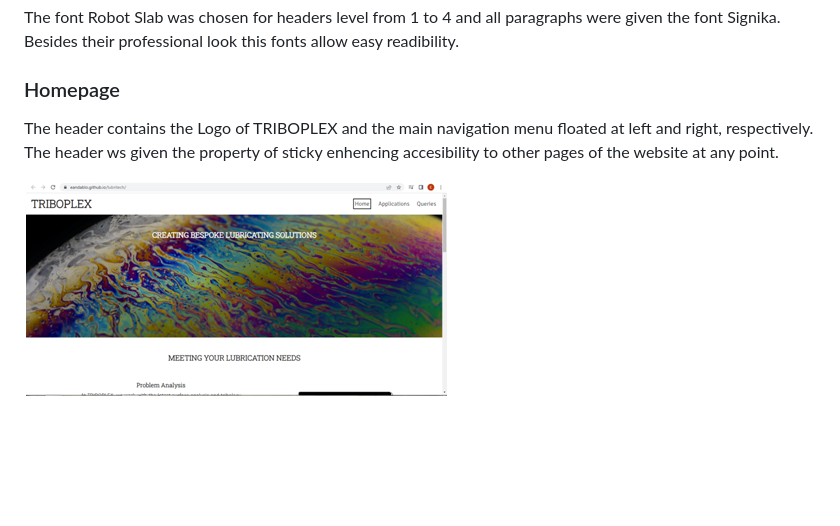
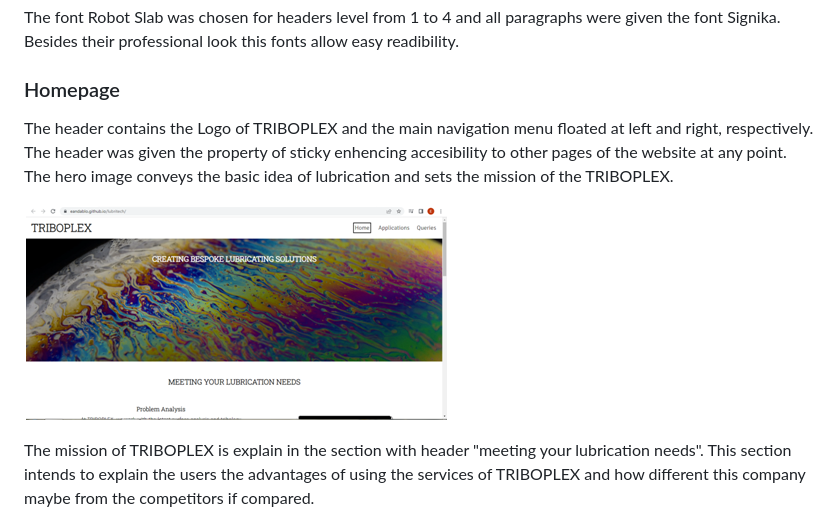
Before and after one commit to eandablo/lubritech, a Markdown page: README.md, the part around the change. Drawn GitHub-style; blank space fills up the shorter version.

Commit message:
add text to surface section in readme file regarding the company mission

```diff
--- a/README.md
+++ b/README.md
@@ -39,9 +39,12 @@ The font Robot Slab was chosen for headers level from 1 to 4 and all paragraphs
 
 ### Homepage
 
-The header contains the Logo of TRIBOPLEX and the main navigation menu floated at left and right, respectively. The header ws given the property of sticky enhencing accesibility to other pages of the website at any point.
+The header contains the Logo of TRIBOPLEX and the main navigation menu floated at left and right, respectively. The header was given the property of sticky enhencing accesibility to other pages of the website at any point.
+The hero image conveys the basic idea of lubrication and sets the mission of the TRIBOPLEX.
 
 ![header](assets/images/readme-header.png)
+
+The mission of TRIBOPLEX is explain in the section with header "meeting your lubrication needs". This section intends to explain the users the advantages of using the services of TRIBOPLEX and how different this company maybe from the competitors if compared.
 
 ![mission-section](assets/images/readme-mission.png)
 
```
